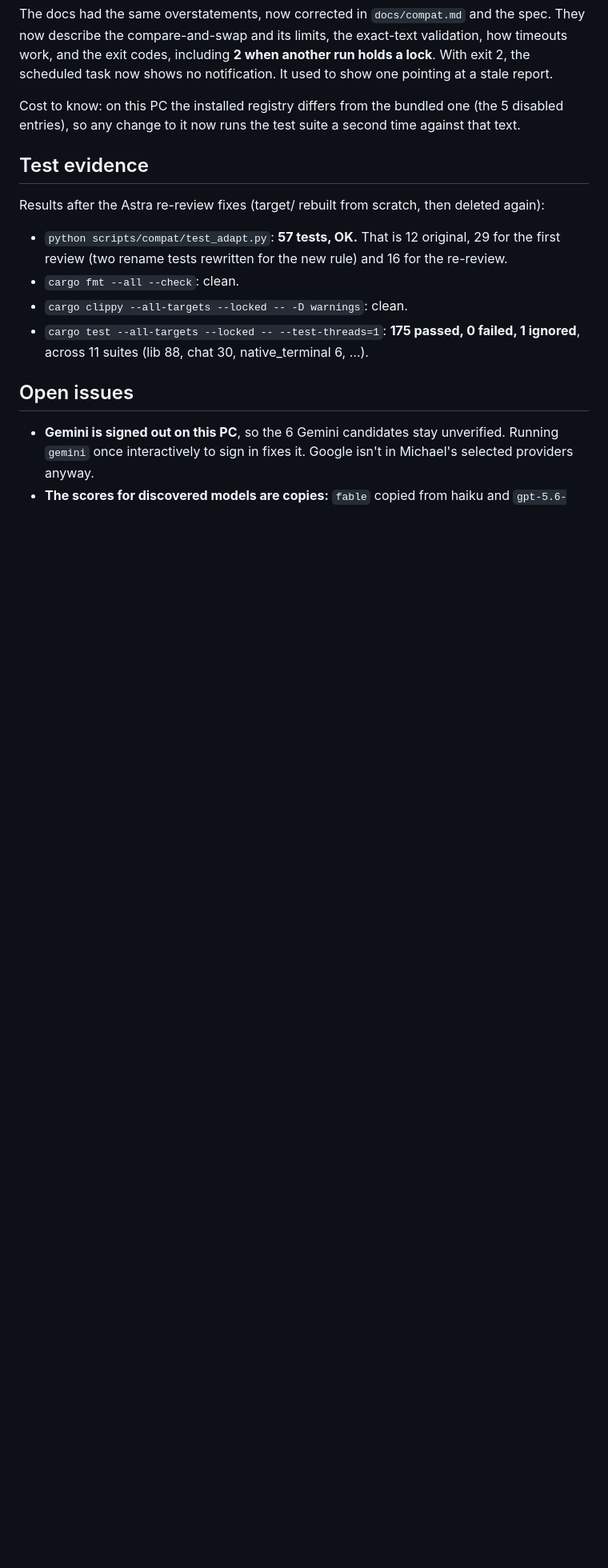
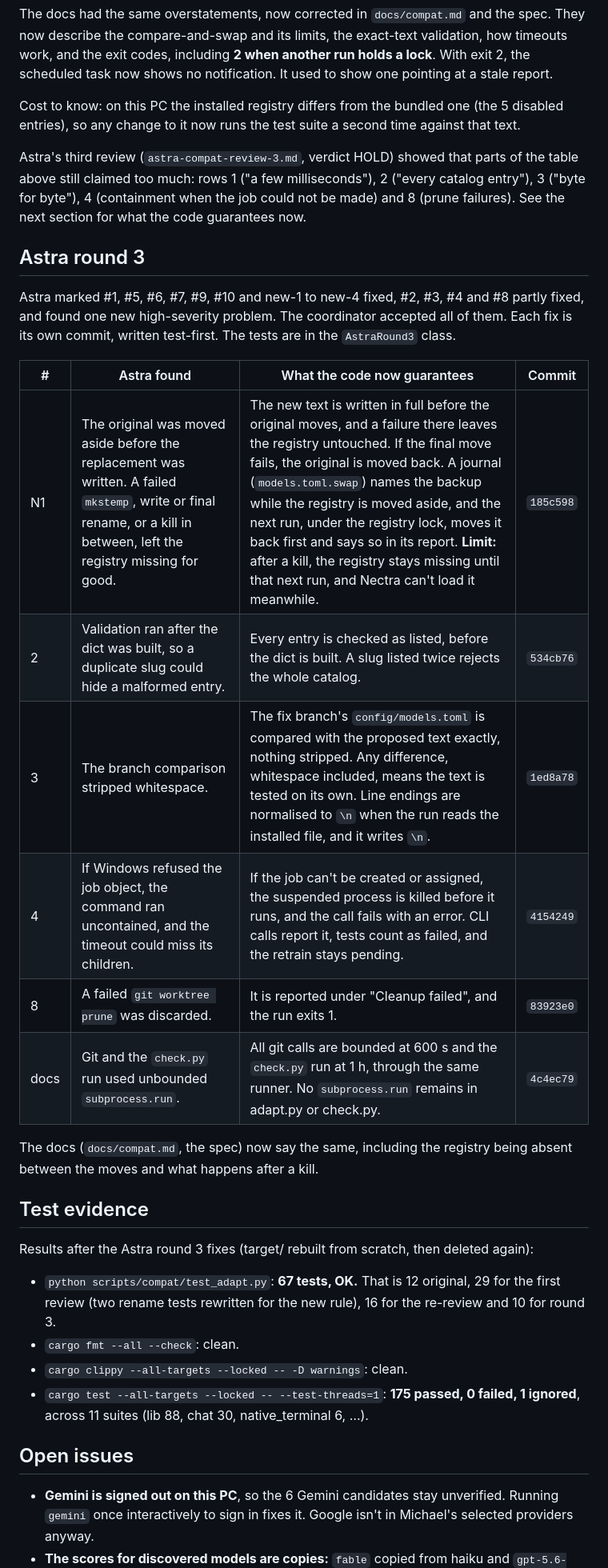
Before and after one commit to MBarc/nectra, a Markdown page: REPORT.md, the part around the change. Shown at 80% size. Rendered like a GitHub page; blank space fills up the shorter version.

Commit message:
Astra round 3: docs and REPORT state only what the code guarantees
Co-Authored-By: Claude Opus 5.5 (1M context) <noreply@anthropic.com>

```diff
--- a/REPORT.md
+++ b/REPORT.md
@@ -130,10 +130,27 @@ The docs had the same overstatements, now corrected in `docs/compat.md` and the
 
 Cost to know: on this PC the installed registry differs from the bundled one (the 5 disabled entries), so any change to it now runs the test suite a second time against that text.
 
+Astra's third review (`astra-compat-review-3.md`, verdict HOLD) showed that parts of the table above still claimed too much: rows 1 ("a few milliseconds"), 2 ("every catalog entry"), 3 ("byte for byte"), 4 (containment when the job could not be made) and 8 (prune failures). See the next section for what the code guarantees now.
+
+## Astra round 3
+
+Astra marked #1, #5, #6, #7, #9, #10 and new-1 to new-4 fixed, #2, #3, #4 and #8 partly fixed, and found one new high-severity problem. The coordinator accepted all of them. Each fix is its own commit, written test-first. The tests are in the `AstraRound3` class.
+
+| # | Astra found | What the code now guarantees | Commit |
+|---|---|---|---|
+| N1 | The original was moved aside before the replacement was written. A failed `mkstemp`, write or final rename, or a kill in between, left the registry missing for good. | The new text is written in full before the original moves, and a failure there leaves the registry untouched. If the final move fails, the original is moved back. A journal (`models.toml.swap`) names the backup while the registry is moved aside, and the next run, under the registry lock, moves it back first and says so in its report. **Limit:** after a kill, the registry stays missing until that next run, and Nectra can't load it meanwhile. | `185c598` |
+| 2 | Validation ran after the dict was built, so a duplicate slug could hide a malformed entry. | Every entry is checked as listed, before the dict is built. A slug listed twice rejects the whole catalog. | `534cb76` |
+| 3 | The branch comparison stripped whitespace. | The fix branch's `config/models.toml` is compared with the proposed text exactly, nothing stripped. Any difference, whitespace included, means the text is tested on its own. Line endings are normalised to `\n` when the run reads the installed file, and it writes `\n`. | `1ed8a78` |
+| 4 | If Windows refused the job object, the command ran uncontained, and the timeout could miss its children. | If the job can't be created or assigned, the suspended process is killed before it runs, and the call fails with an error. CLI calls report it, tests count as failed, and the retrain stays pending. | `4154249` |
+| 8 | A failed `git worktree prune` was discarded. | It is reported under "Cleanup failed", and the run exits 1. | `83923e0` |
+| docs | Git and the `check.py` run used unbounded `subprocess.run`. | All git calls are bounded at 600 s and the `check.py` run at 1 h, through the same runner. No `subprocess.run` remains in adapt.py or check.py. | `4c4ec79` |
+
+The docs (`docs/compat.md`, the spec) now say the same, including the registry being absent between the moves and what happens after a kill.
+
 ## Test evidence
 
-Results after the Astra re-review fixes (target/ rebuilt from scratch, then deleted again):
-- `python scripts/compat/test_adapt.py`: **57 tests, OK.** That is 12 original, 29 for the first review (two rename tests rewritten for the new rule) and 16 for the re-review.
+Results after the Astra round 3 fixes (target/ rebuilt from scratch, then deleted again):
+- `python scripts/compat/test_adapt.py`: **67 tests, OK.** That is 12 original, 29 for the first review (two rename tests rewritten for the new rule), 16 for the re-review and 10 for round 3.
 - `cargo fmt --all --check`: clean.
 - `cargo clippy --all-targets --locked -- -D warnings`: clean.
 - `cargo test --all-targets --locked -- --test-threads=1`: **175 passed, 0 failed, 1 ignored**, across 11 suites (lib 88, chat 30, native_terminal 6, …).
```
Also changed, not shown: docs/compat.md (+29 -16 lines), 1 other file.
